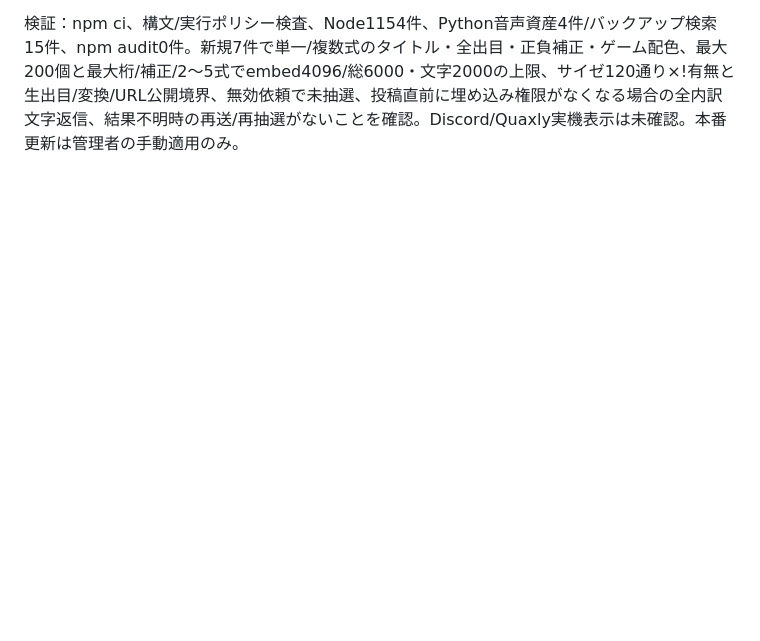
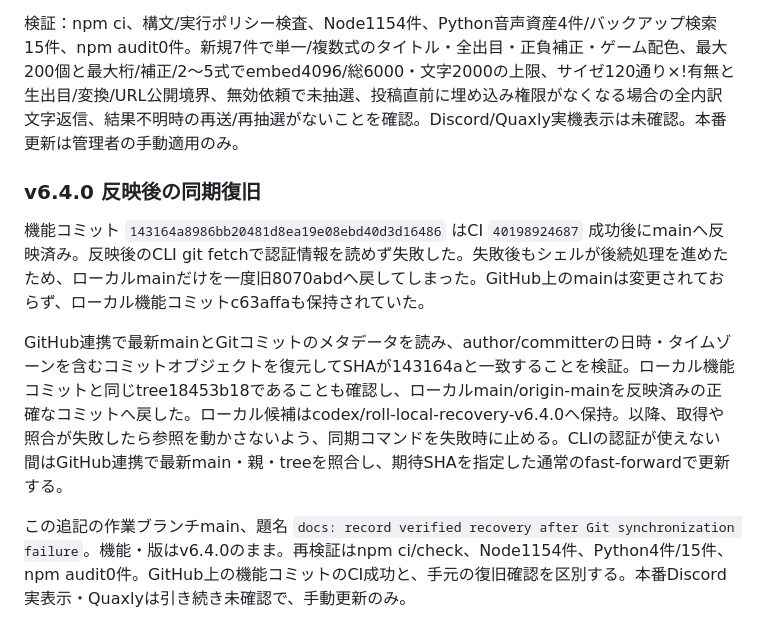
Before and after one commit to astraldao/astral_discord, a Markdown page: HANDOVER.md, the part around the change. Rendered like a GitHub page; blank space fills up the shorter version.

Commit message:
docs: record verified recovery after Git synchronization failure

```diff
--- a/HANDOVER.md
+++ b/HANDOVER.md
@@ -724,3 +724,11 @@ saizeRequestは「サイゼロール」の直前の!だけをshowMenu:trueとし
 作業ブランチmain、起点8070abd、コミット題名 `feat: present dice rolls in compact cards with complete breakdowns`。コマンド/ボタン・依存・ENV・保存形式・呼びかけ判定・乱数範囲・チップ・権限/本文再確認・連投制限は変更なし。12ui draftは認証が必要で候補を生成できず、生成デザインは未採用。プロジェクト既存のDiscordネイティブカード規則で実装した。架空の実送信データからHTML見本を生成するscripts/preview-rolls.jsとdocs/previews/rolls-v6_4.htmlを追加。再生成方法はDICEに記載し、作業環境だけの画像を共有成果物として参照させない。HTMLモックのheadless Chromium撮影は完了せず、専用プロファイルでの再試行も20秒でタイムアウトしPNGを得られなかった。ブラウザでの見た目の確認済みとはせず、代わりに実カードの送信データ・全内訳・長さ上限を自動検証し、ブラウザで開けるHTMLと再生成手順を残す。
 
 検証：npm ci、構文/実行ポリシー検査、Node1154件、Python音声資産4件/バックアップ検索15件、npm audit0件。新規7件で単一/複数式のタイトル・全出目・正負補正・ゲーム配色、最大200個と最大桁/補正/2〜5式でembed4096/総6000・文字2000の上限、サイゼ120通り×!有無と生出目/変換/URL公開境界、無効依頼で未抽選、投稿直前に埋め込み権限がなくなる場合の全内訳文字返信、結果不明時の再送/再抽選がないことを確認。Discord/Quaxly実機表示は未確認。本番更新は管理者の手動適用のみ。
+
+### v6.4.0 反映後の同期復旧
+
+機能コミット `143164a8986bb20481d8ea19e08ebd40d3d16486` はCI `40198924687` 成功後にmainへ反映済み。反映後のCLI git fetchで認証情報を読めず失敗した。失敗後もシェルが後続処理を進めたため、ローカルmainだけを一度旧8070abdへ戻してしまった。GitHub上のmainは変更されておらず、ローカル機能コミットc63affaも保持されていた。
+
+GitHub連携で最新mainとGitコミットのメタデータを読み、author/committerの日時・タイムゾーンを含むコミットオブジェクトを復元してSHAが143164aと一致することを検証。ローカル機能コミットと同じtree18453b18であることも確認し、ローカルmain/origin-mainを反映済みの正確なコミットへ戻した。ローカル候補はcodex/roll-local-recovery-v6.4.0へ保持。以降、取得や照合が失敗したら参照を動かさないよう、同期コマンドを失敗時に止める。CLIの認証が使えない間はGitHub連携で最新main・親・treeを照合し、期待SHAを指定した通常のfast-forwardで更新する。
+
+この追記の作業ブランチmain、題名 `docs: record verified recovery after Git synchronization failure`。機能・版はv6.4.0のまま。再検証はnpm ci/check、Node1154件、Python4件/15件、npm audit0件。GitHub上の機能コミットのCI成功と、手元の復旧確認を区別する。本番Discord実表示・Quaxlyは引き続き未確認で、手動更新のみ。
```
